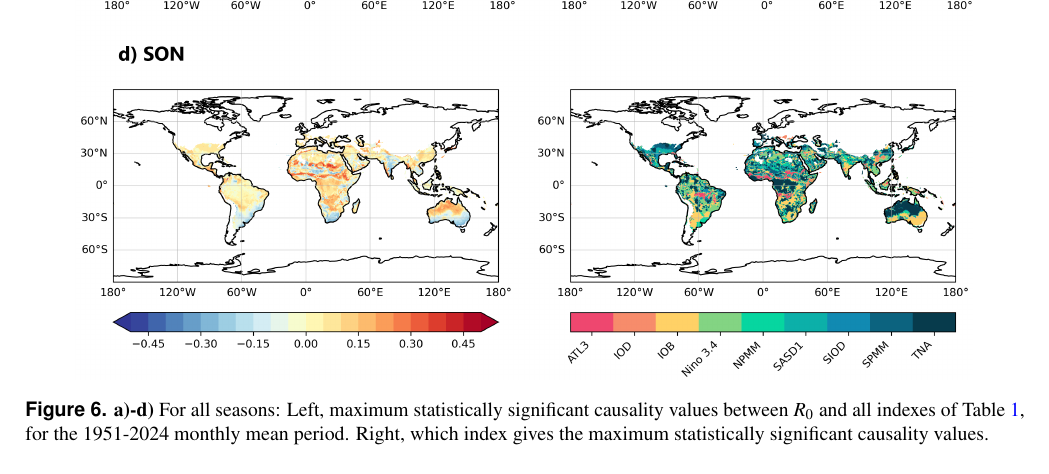
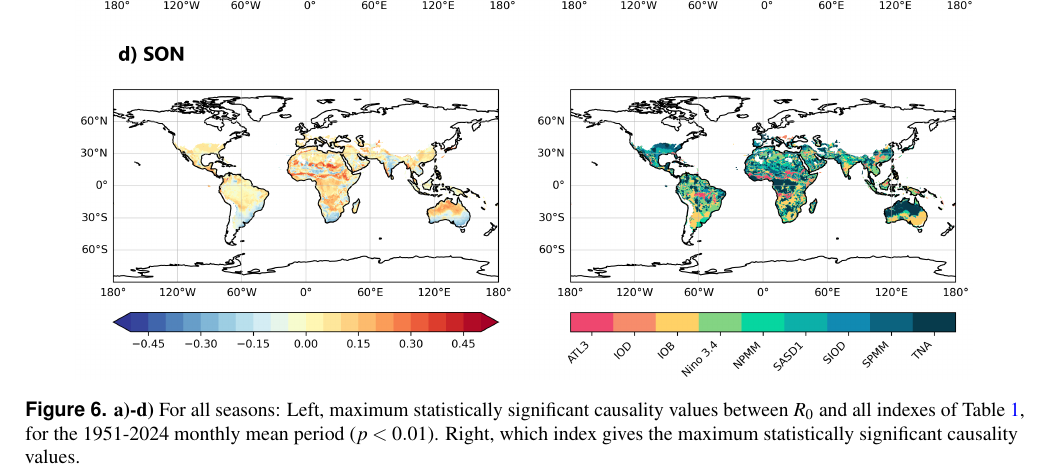
Before and after one commit to jacorvillo/second_paper, a LaTeX paper (main.tex): part of page 11 of 16, cut so that both start at the same text. Compiled offline with pdfLaTeX.

Commit message:
Add p value in fig labels

```diff
--- a/main.tex
+++ b/main.tex
@@ -252,7 +252,7 @@ Spearman correlation outputs between $R_0$ and the El Niño 3.4 index for all se
 \begin{figure*}[!ht]
   \centering
   \includegraphics[width=0.9\textwidth]{causality_final_global_ps.png}
-  \caption{\textbf{a)-d)} For all seasons: Left, maximum statistically significant causality values between $R_0$ and all indexes of Table \ref{tab:climate-variability-indices}, for the 1951-2024 monthly mean period. Right, which index gives the maximum statistically significant causality values. }
+  \caption{\textbf{a)-d)} For all seasons: Left, maximum statistically significant causality values between $R_0$ and all indexes of Table \ref{tab:climate-variability-indices}, for the 1951-2024 monthly mean period ($p < 0.01$). Right, which index gives the maximum statistically significant causality values. }
   \label{fig:global-causality-final}
 \end{figure*}
 
```
Also changed, not shown: main.tex (2 more changed lines).
